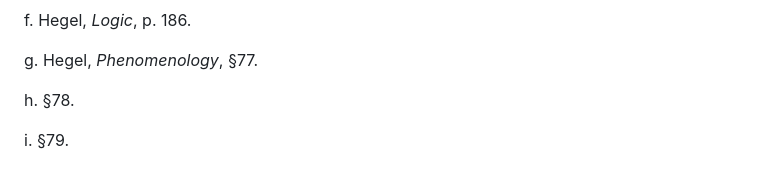
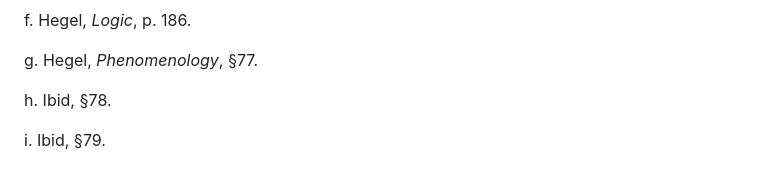
Before and after one commit to anna099/hegel, a Markdown page: 1-introduction.md, the part around one of its changes. GitHub-like rendering.

```diff
--- a/1-introduction.md
+++ b/1-introduction.md
@@ -199,7 +198,7 @@ f. <a name="f"></a> Hegel, *Logic*, p. 186.
 
 g. <a name="g"></a> Hegel, *Phenomenology*, §77.
 
-h. <a name="h"></a> §78.
+h. <a name="h"></a> Ibid, §78.
 
-i. <a name="i"></a> §79.
+i. <a name="i"></a> Ibid, §79.
 </div>
```
Also changed, not shown: other parts of 1-introduction.md (+15 -16 lines), 0-header.md (+3 -1 lines), 2-sensuous-certainty.md (+11 -10 lines), title.png (added), 2 other files.
